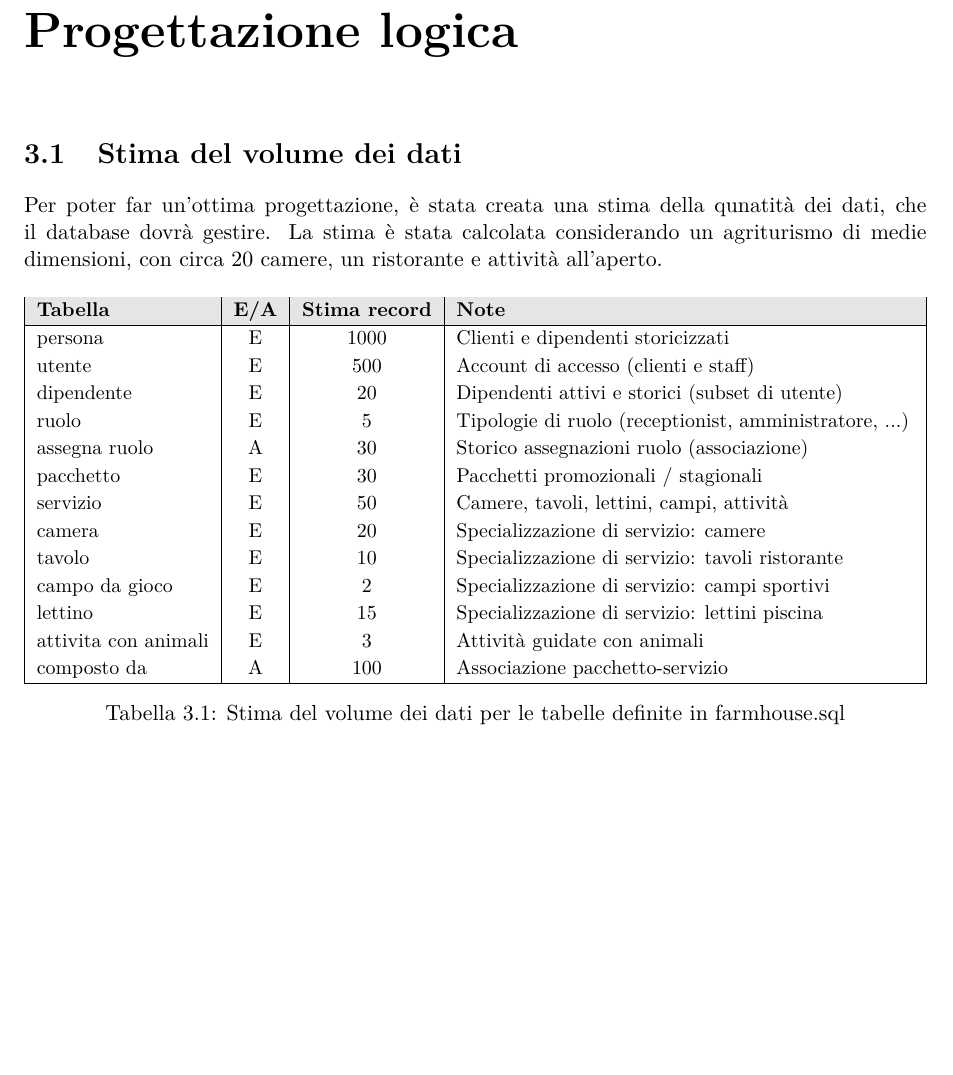
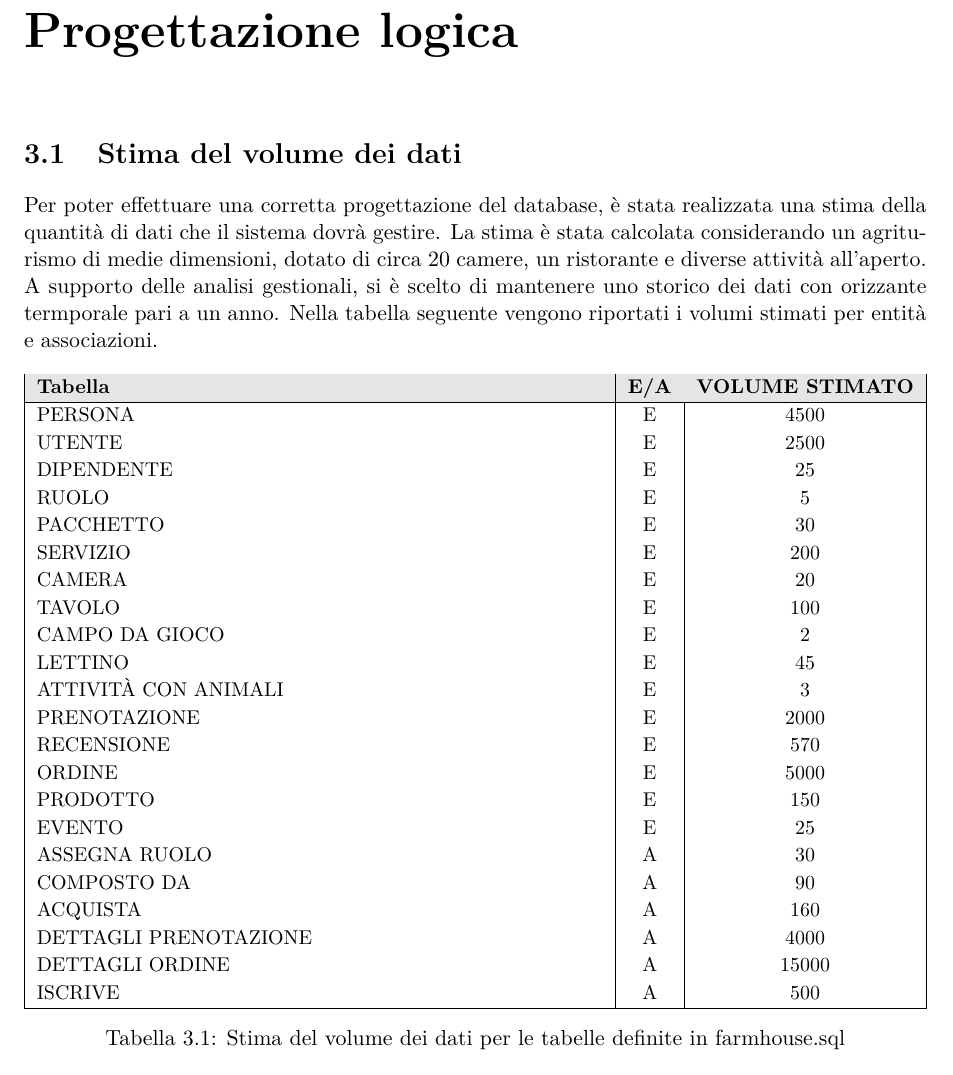
Before and after one commit to alessandrorebosio/DB25-farmhouse, a LaTeX document (report/report.tex): part of page 9 of 12, cut so that both start at the same text, the shorter picture padded with empty space. Compiled offline with pdfLaTeX.

Commit message:
Updated Data Volume estimation table

```diff
--- a/report/report.tex
+++ b/report/report.tex
@@ -184,31 +184,42 @@ che sarà poi perfezionato nei passaggi successivi.
 
 \chapter{Progettazione logica}
 \section{Stima del volume dei dati}
-Per poter far un'ottima progettazione, è stata creata una stima della qunatità dei dati, che il database dovrà gestire. La stima
-è stata calcolata considerando un agriturismo di medie dimensioni, con circa 20 camere, un ristorante e attività all'aperto.
+Per poter effettuare una corretta progettazione del database, è stata realizzata una stima della quantità di dati che il sistema dovrà gestire.
+La stima è stata calcolata considerando un agriturismo di medie dimensioni, dotato di circa 20 camere, un ristorante e diverse attività all'aperto.
+A supporto delle analisi gestionali, si è scelto di mantenere uno storico dei dati con orizzante termporale pari a un anno.
+Nella tabella seguente vengono riportati i volumi stimati per entità e associazioni.
 
 \begin{table}[H]
 	\centering
 	\small
 	\renewcommand{\arraystretch}{1.15}
-	\begin{tabularx}{\textwidth}{|l|c|c|X|}
+	\begin{tabularx}{\textwidth}{|X|c|c|}
 		\hline
 		\rowcolor{gray!20}
-		\textbf{Tabella}     & \textbf{E/A} & \textbf{Stima record} & \textbf{Note}                                          \\
+		\textbf{Tabella}     & \textbf{E/A} & \textbf{VOLUME STIMATO} \\
 		\hline
-		persona              & E            & 1000                  & Clienti e dipendenti storicizzati                      \\
-		utente               & E            & 500                   & Account di accesso (clienti e staff)                   \\
-		dipendente           & E            & 20                    & Dipendenti attivi e storici (subset di utente)         \\
-		ruolo                & E            & 5                     & Tipologie di ruolo (receptionist, amministratore, ...) \\
-		assegna ruolo        & A            & 30                    & Storico assegnazioni ruolo (associazione)              \\
-		pacchetto            & E            & 30                    & Pacchetti promozionali / stagionali                    \\
-		servizio             & E            & 50                    & Camere, tavoli, lettini, campi, attività               \\
-		camera               & E            & 20                    & Specializzazione di servizio: camere                   \\
-		tavolo               & E            & 10                    & Specializzazione di servizio: tavoli ristorante        \\
-		campo da gioco       & E            & 2                     & Specializzazione di servizio: campi sportivi           \\
-		lettino              & E            & 15                    & Specializzazione di servizio: lettini piscina          \\
-		attivita con animali & E            & 3                     & Attività guidate con animali                           \\
-		composto da          & A            & 100                   & Associazione pacchetto-servizio                        \\
+		PERSONA				& E & 4500 \\
+		UTENTE				& E & 2500 \\
+		DIPENDENTE			& E & 25 \\
+		RUOLO 				& E & 5 \\
+		PACCHETTO 			& E & 30 \\
+		SERVIZIO 			& E & 200 \\
+		CAMERA 				& E & 20 \\
+		TAVOLO				& E & 100  \\
+		CAMPO DA GIOCO 		& E & 2 \\
+		LETTINO 			& E & 45 \\
+		ATTIVITÀ CON ANIMALI & E & 3 \\
+		PRENOTAZIONE 		& E & 2000 \\
+		RECENSIONE 			& E & 570 \\
+		ORDINE 				& E & 5000 \\
+		PRODOTTO 			& E & 150 \\
+		EVENTO 				& E & 25 \\
+		ASSEGNA RUOLO 		& A & 30 \\
+		COMPOSTO DA 		& A & 90 \\
+		ACQUISTA 			& A & 160 \\
+		DETTAGLI PRENOTAZIONE & A & 4000 \\
+		DETTAGLI ORDINE 	& A & 15000 \\
+		ISCRIVE				& A & 500 \\
 		\hline
 	\end{tabularx}
 	\caption{Stima del volume dei dati per le tabelle definite in farmhouse.sql}
```
Also changed, not shown: report/report.pdf.
